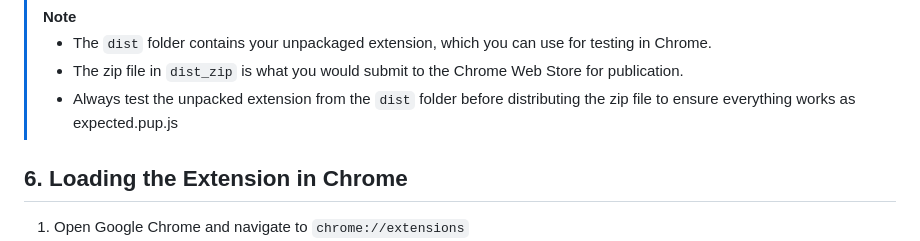
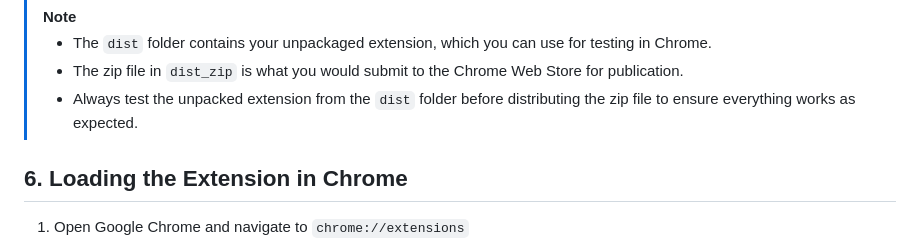
Before and after one commit to prabapro/slt-broadband-usage-checker-chrome-extension, a Markdown page: README.md, the part around the change. Drawn GitHub-style.

Commit message:
✏️ fix typo in readme
removed unnessesary text

```diff
--- a/README.md
+++ b/README.md
@@ -339,7 +339,7 @@ const execAsync = promisify(exec);
 >
 > - The `dist` folder contains your unpackaged extension, which you can use for testing in Chrome.
 > - The zip file in `dist_zip` is what you would submit to the Chrome Web Store for publication.
-> - Always test the unpacked extension from the `dist` folder before distributing the zip file to ensure everything works as expected.pup.js
+> - Always test the unpacked extension from the `dist` folder before distributing the zip file to ensure everything works as expected.
 
 ## 6. Loading the Extension in Chrome
 
```
